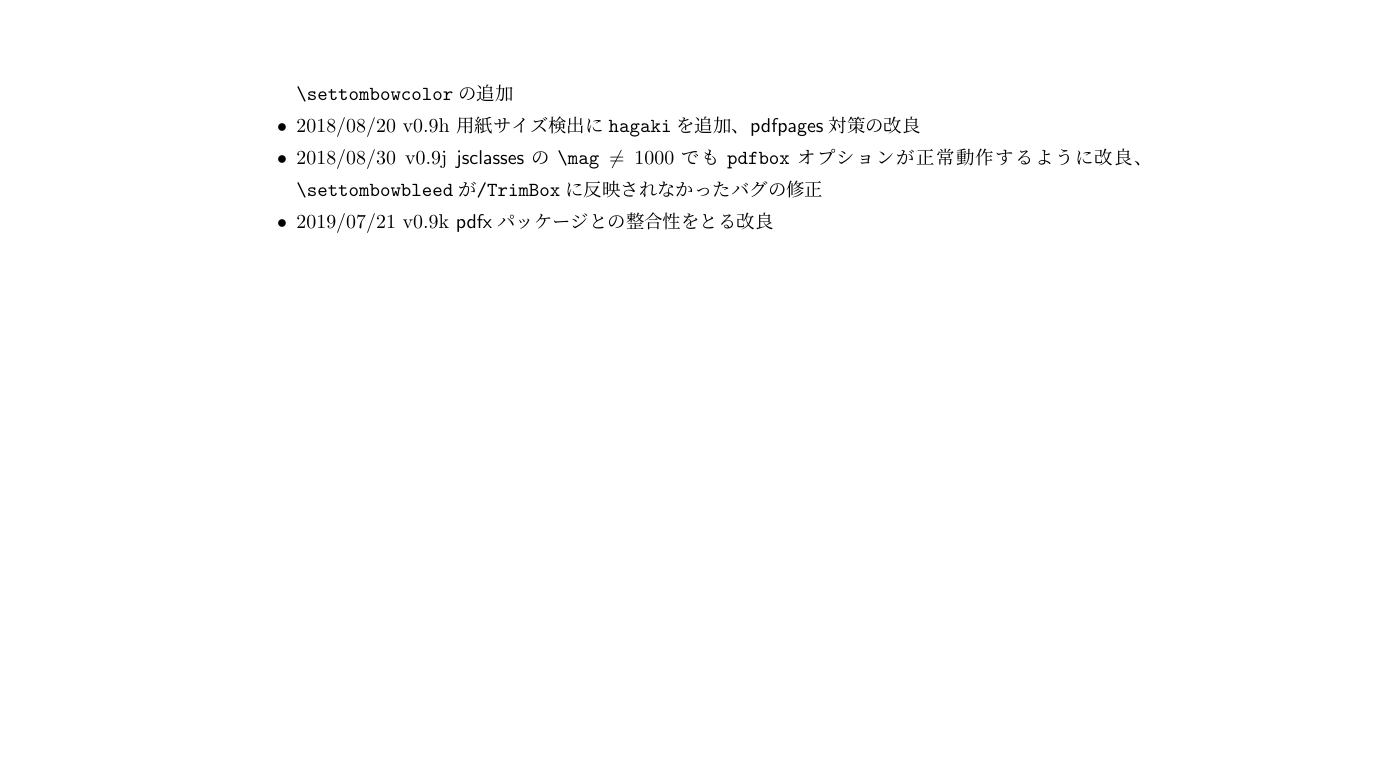
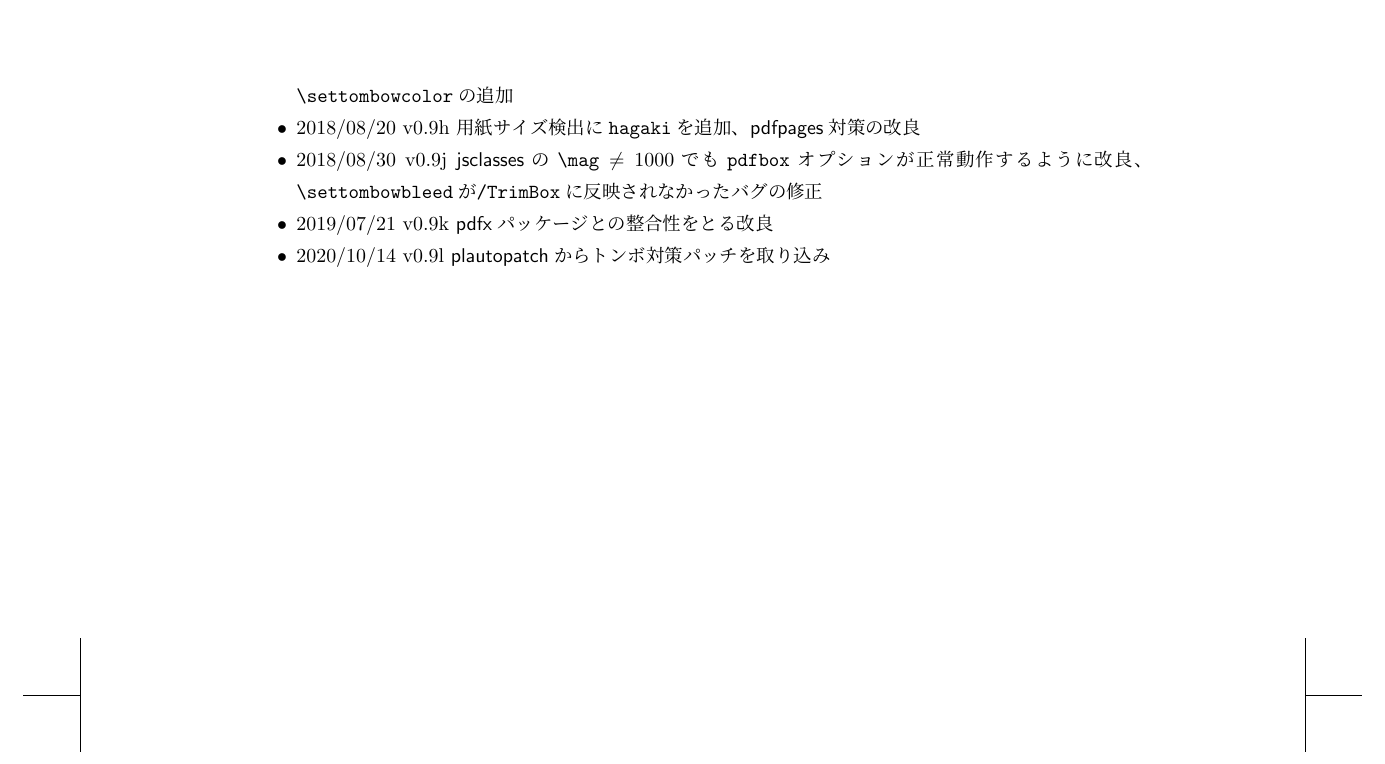
Before and after one commit to aminophen/gentombow, a LaTeX document (gentombow-ja.tex): part of page 8 of 8, cut so that both start at the same text, the shorter picture padded with empty space. Compiled offline with pLaTeX and dvipdfmx.

Commit message:
documentation

```diff
--- a/gentombow-ja.tex
+++ b/gentombow-ja.tex
@@ -453,6 +453,7 @@ $30\,\mathrm{mm}$にしたいとき\footnote{ここでは「本文の領域以
                          \verb+\settombowbleed+が\verb+/TrimBox+に反映されな
                          かったバグの修正
   \item 2019/07/21 v0.9k \textsf{pdfx}パッケージとの整合性をとる改良
+  \item 2020/10/14 v0.9l \textsf{plautopatch}からトンボ対策パッチを取り込み
 \end{itemize}
 
 \end{document}
```
Also changed, not shown: gentombow.tex (+1 -0 lines).
